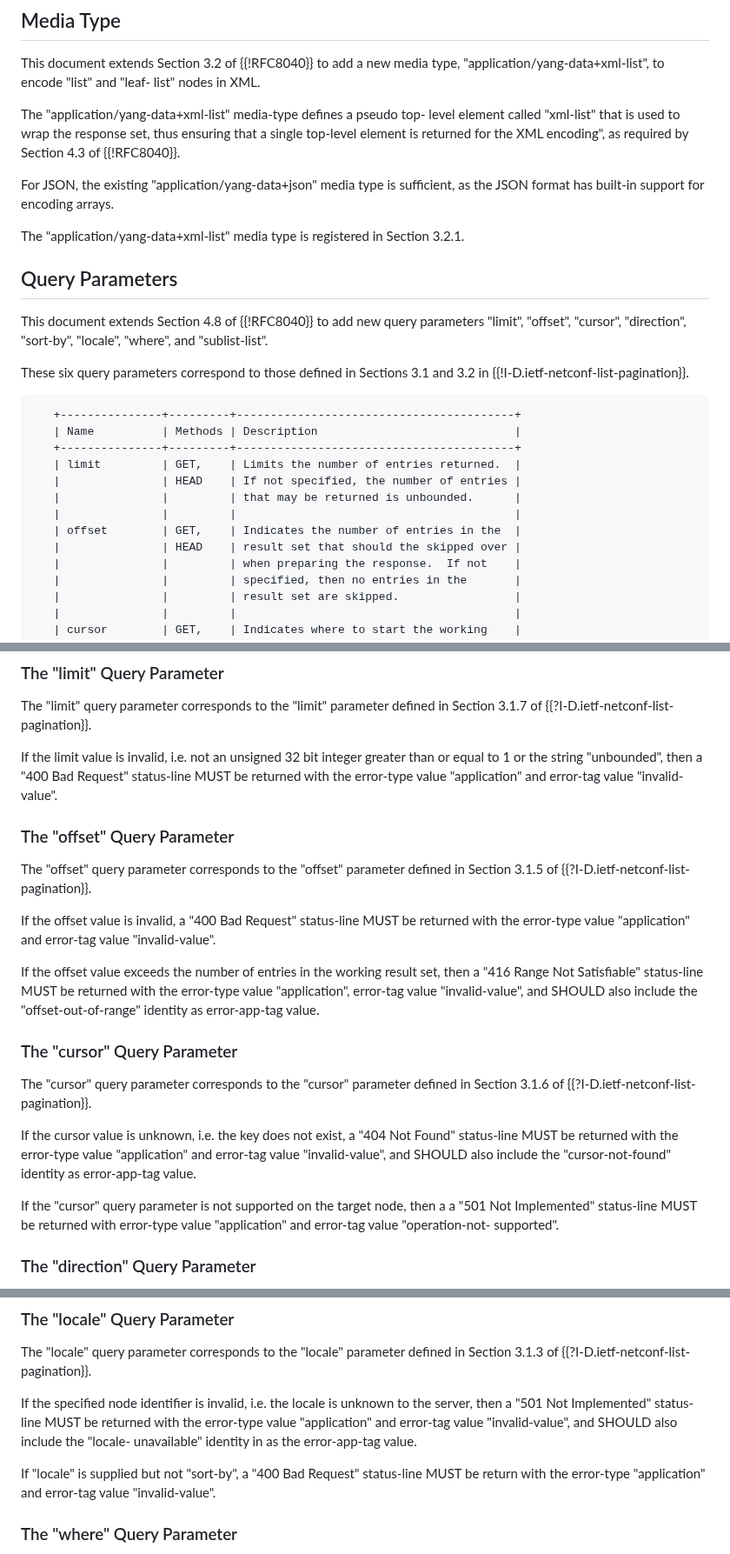
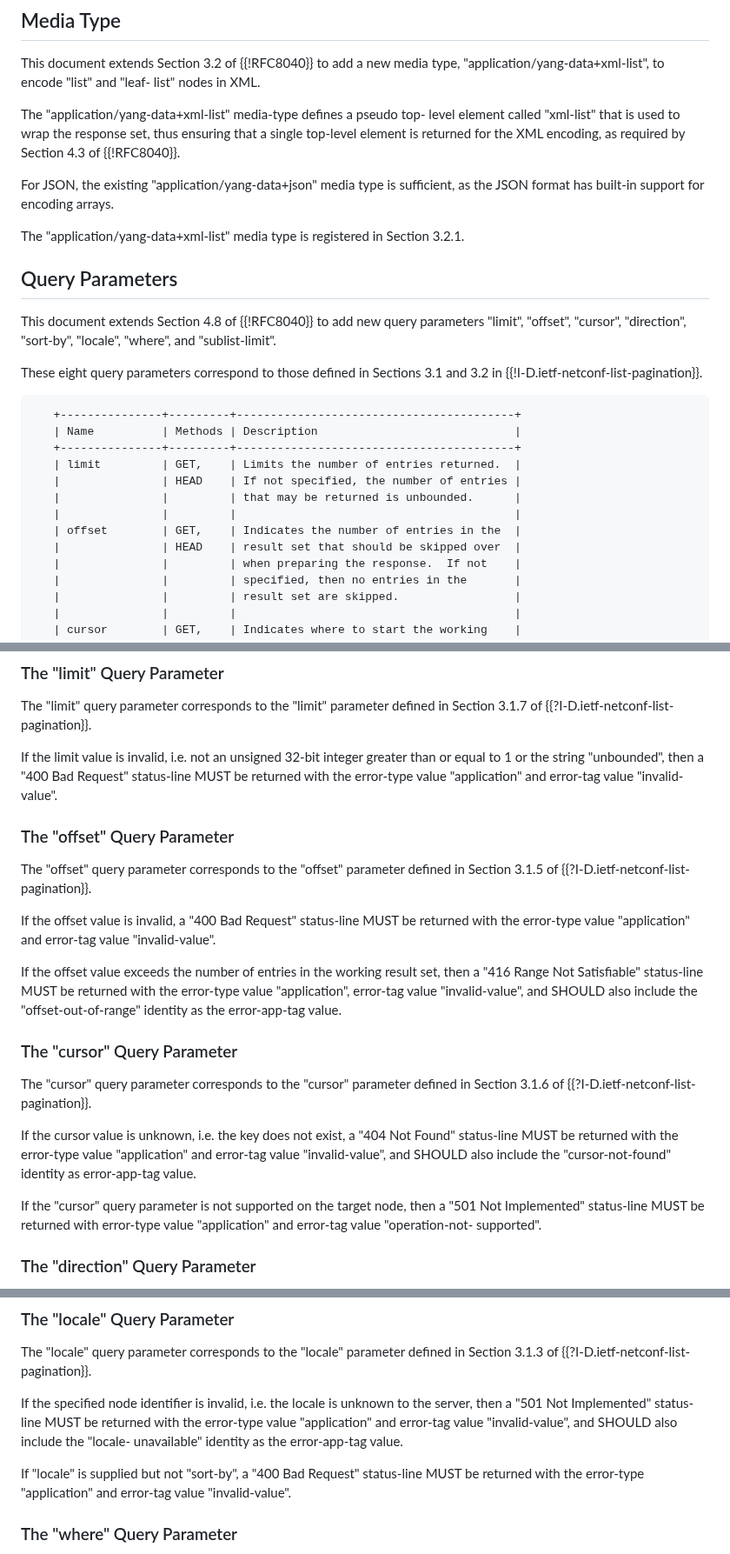
Before and after one commit to billwuqin/list-pagination-rc-markdown, a Markdown page: draft-ietf-netconf-list-pagination-rc.md, 3 parts joined by grey strips. Shown at 87% size. GitHub-like rendering.

Commit message:
Address OPS DIR comments from Joe Clark

```diff
--- a/draft-ietf-netconf-list-pagination-rc.md
+++ b/draft-ietf-netconf-list-pagination-rc.md
@@ -101,7 +101,7 @@ informative:
    The "application/yang-data+xml-list" media-type defines a pseudo top-
    level element called "xml-list" that is used to wrap the response
    set, thus ensuring that a single top-level element is returned for
-   the XML encoding", as required by Section 4.3 of {{!RFC8040}}.
+   the XML encoding, as required by Section 4.3 of {{!RFC8040}}.
 
    For JSON, the existing "application/yang-data+json" media type is
    sufficient, as the JSON format has built-in support for encoding
@@ -114,9 +114,9 @@ informative:
 
    This document extends Section 4.8 of {{!RFC8040}} to add new query
    parameters "limit", "offset", "cursor", "direction", "sort-by",
-   "locale", "where", and "sublist-list".
+   "locale", "where", and "sublist-limit".
 
-   These six query parameters correspond to those defined in Sections
+   These eight query parameters correspond to those defined in Sections
    3.1 and 3.2 in {{!I-D.ietf-netconf-list-pagination}}.
 
 ~~~~
@@ -128,7 +128,7 @@ informative:
    |               |         | that may be returned is unbounded.      |
    |               |         |                                         |
    | offset        | GET,    | Indicates the number of entries in the  |
-   |               | HEAD    | result set that should the skipped over |
+   |               | HEAD    | result set that should be skipped over  |
    |               |         | when preparing the response.  If not    |
    |               |         | specified, then no entries in the       |
    |               |         | result set are skipped.                 |
@@ -186,7 +186,7 @@ informative:
    The "limit" query parameter corresponds to the "limit" parameter
    defined in Section 3.1.7 of {{?I-D.ietf-netconf-list-pagination}}.
 
-   If the limit value is invalid, i.e. not an unsigned 32 bit integer
+   If the limit value is invalid, i.e. not an unsigned 32-bit integer
    greater than or equal to 1 or the string "unbounded", then a "400 Bad
    Request" status-line MUST be returned with the error-type value
    "application" and error-tag value "invalid-value".
@@ -204,7 +204,7 @@ informative:
    result set, then a "416 Range Not Satisfiable" status-line MUST be
    returned with the error-type value "application", error-tag value
    "invalid-value", and SHOULD also include the "offset-out-of-range"
-   identity as error-app-tag value.
+   identity as the error-app-tag value.
 
 ###  The "cursor" Query Parameter
 
@@ -217,7 +217,7 @@ informative:
    include the "cursor-not-found" identity as error-app-tag value.
 
    If the "cursor" query parameter is not supported on the target node,
-   then a a "501 Not Implemented" status-line MUST be returned with
+   then a "501 Not Implemented" status-line MUST be returned with
    error-type value "application" and error-tag value "operation-not-
    supported".
 
@@ -249,10 +249,10 @@ informative:
    unknown to the server, then a "501 Not Implemented" status-line MUST
    be returned with the error-type value "application" and error-tag
    value "invalid-value", and SHOULD also include the "locale-
-   unavailable" identity in as the error-app-tag value.
+   unavailable" identity as the error-app-tag value.
 
    If "locale" is supplied but not "sort-by", a "400 Bad Request"
-   status-line MUST be return with the error-type "application" and
+   status-line MUST be returned with the error-type "application" and
    error-tag value "invalid-value".
 
 ###  The "where" Query Parameter
```
Also changed, not shown: other parts of draft-ietf-netconf-list-pagination-rc.md (+1 -1 lines).
